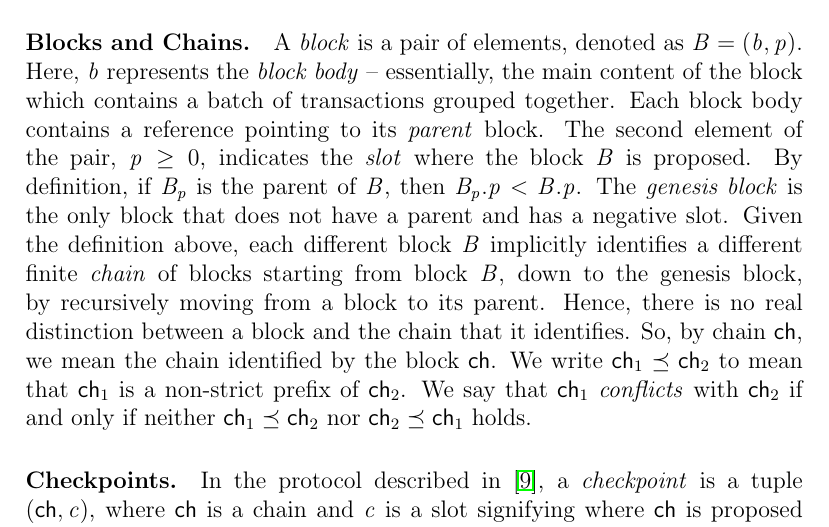
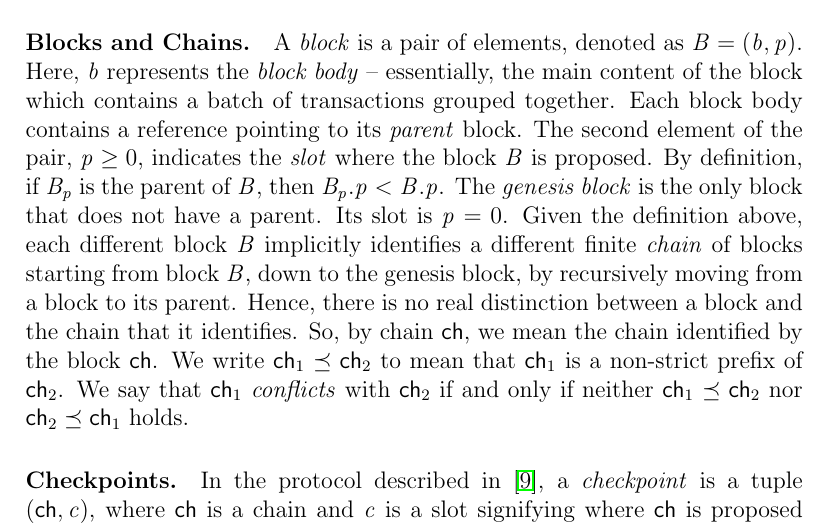
Before and after one commit to freespek/ssf-mc, a LaTeX paper (reports/report.tex, which reads reports/3sf.tex): part of page 10 of 59, cut so that both start at the same text. Compiled offline with pdfLaTeX.

Commit message:
Update reports/3sf.tex
Co-authored-by: Thomas Pani <thomas.pani@gmail.com>

```diff
--- a/reports/3sf.tex
+++ b/reports/3sf.tex
@@ -18,7 +18,7 @@ A \emph{block} is a pair of elements, denoted as \( B = (b,p) \). Here, \( b \)
 Each block body contains a reference pointing to its \emph{parent} block.
 The second element of the pair, \( p \geq 0 \), indicates the \emph{slot} where the block \( B \) is proposed.
 By definition, if $B_p$ is the parent of $B$, then $B_p.p < B.p$.
-The \emph{genesis block} is the only block that does not have a parent {and has a negative slot}.
+The \emph{genesis block} is the only block that does not have a parent. Its slot is \( p = 0 \).
 Given the definition above, each different block $B$ implicitly identifies a different finite \emph{chain} of blocks starting from block $B$, down to the genesis block, by recursively moving from a block to its parent.
 Hence, there is no real distinction between a block and the chain that it identifies.
 So, by chain $\chain$, we mean the chain identified by the block $\chain$.
```
